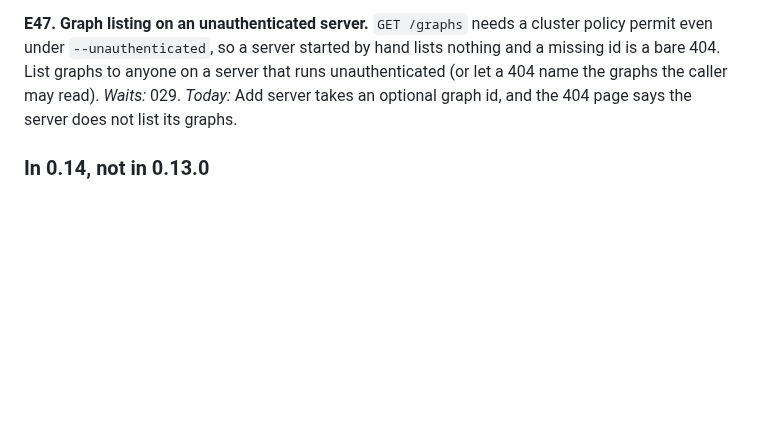
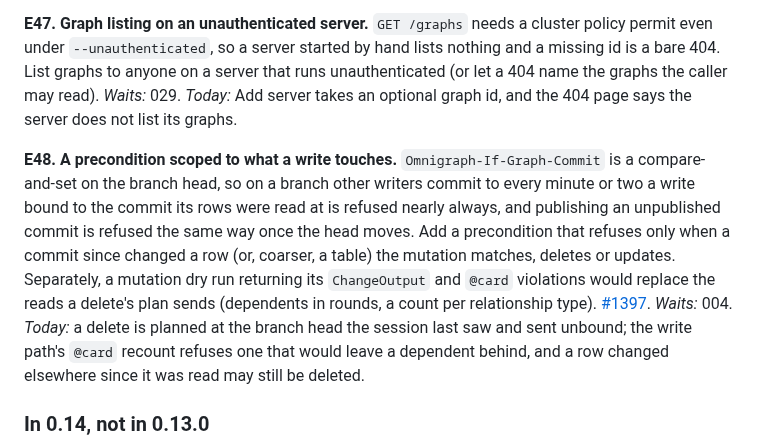
Before and after one commit to ModernRelay/omnigraph-studio, a Markdown page: specs/012-omnigraph-engine-changes/plan.md, the part around the change. Rendered like a GitHub page; blank space fills up the shorter version.

Commit message:
docs(specs): E48, a mutation precondition scoped to what it touches (spec 012, #1397)

```diff
--- a/specs/012-omnigraph-engine-changes/plan.md
+++ b/specs/012-omnigraph-engine-changes/plan.md
@@ -463,6 +463,18 @@ graphs the caller may read).
 *Waits:* 029. *Today:* Add server takes an optional graph id, and the 404 page says the server
 does not list its graphs.
 
+**E48. A precondition scoped to what a write touches.** `Omnigraph-If-Graph-Commit` is a
+compare-and-set on the branch head, so on a branch other writers commit to every minute or two
+a write bound to the commit its rows were read at is refused nearly always, and publishing an
+unpublished commit is refused the same way once the head moves. Add a precondition that refuses
+only when a commit since changed a row (or, coarser, a table) the mutation matches, deletes or
+updates. Separately, a mutation dry run returning its `ChangeOutput` and `@card` violations
+would replace the reads a delete's plan sends (dependents in rounds, a count per relationship
+type). [#1397](https://github.com/ModernRelay/omnigraph/issues/1397).
+*Waits:* 004. *Today:* a delete is planned at the branch head the session last saw and sent
+unbound; the write path's `@card` recount refuses one that would leave a dependent behind, and
+a row changed elsewhere since it was read may still be deleted.
+
 ### In 0.14, not in 0.13.0
 
 Studio's minimum server serves these, so it uses them without asking the server's OpenAPI
```
Also changed, not shown: docs/deferred-engine-changes.md (+1 -0 lines), specs/004-type-tables/plan.md (+1 -1 lines).
